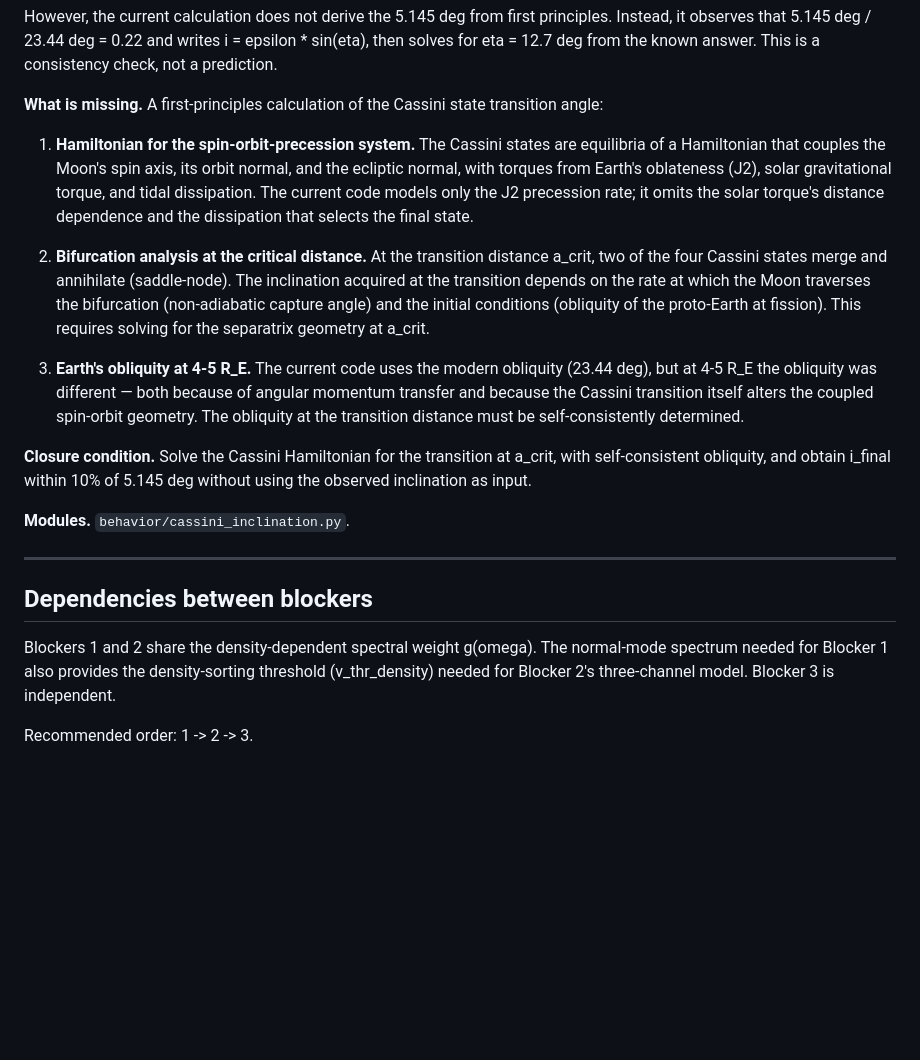
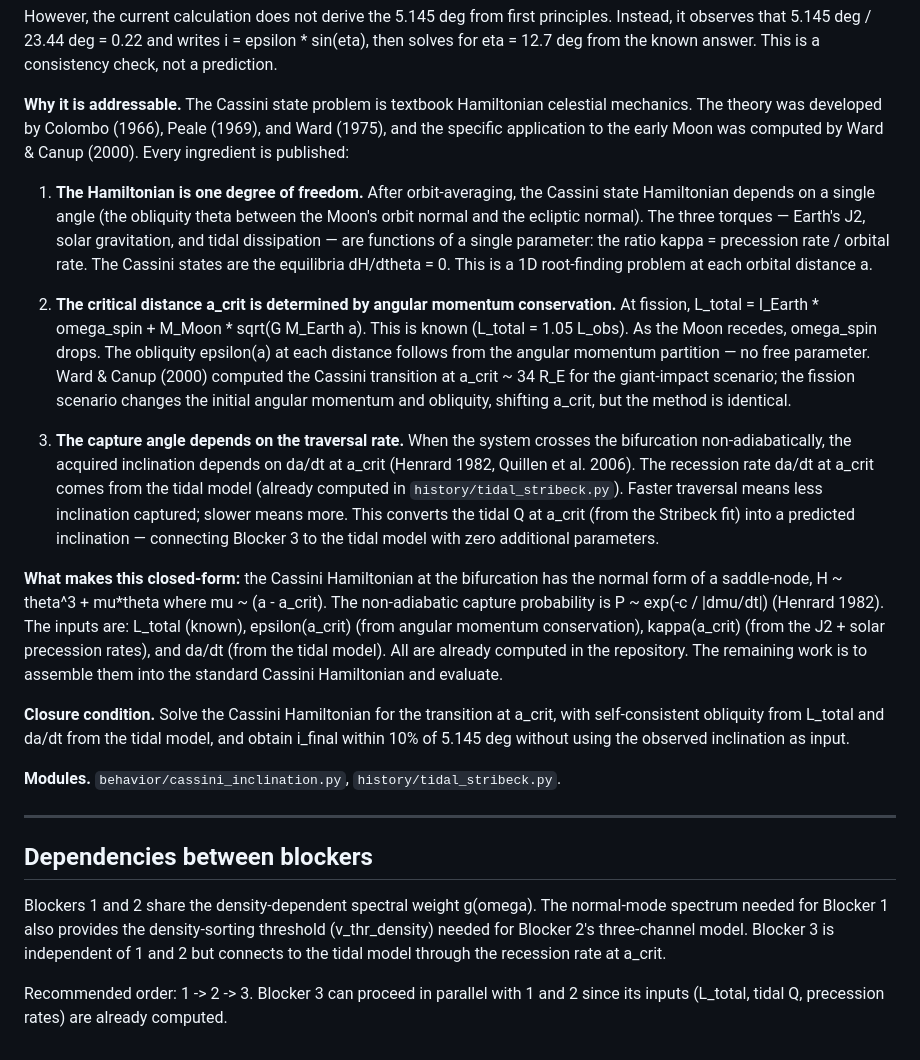
Before and after one commit to nickjoven/lunar-theory, a Markdown page: BLOCKERS.md, the part around one of its changes. Rendered like a GitHub page; blank space fills up the shorter version.

```diff
--- a/BLOCKERS.md
+++ b/BLOCKERS.md
@@ -121,37 +155,56 @@ principles. Instead, it observes that 5.145 deg / 23.44 deg = 0.22 and
 writes i = epsilon * sin(eta), then solves for eta = 12.7 deg from the
 known answer. This is a consistency check, not a prediction.
 
-**What is missing.** A first-principles calculation of the Cassini state
-transition angle:
+**Why it is addressable.** The Cassini state problem is textbook
+Hamiltonian celestial mechanics. The theory was developed by Colombo
+(1966), Peale (1969), and Ward (1975), and the specific application to
+the early Moon was computed by Ward & Canup (2000). Every ingredient
+is published:
 
-1. **Hamiltonian for the spin-orbit-precession system.** The Cassini
-   states are equilibria of a Hamiltonian that couples the Moon's spin
-   axis, its orbit normal, and the ecliptic normal, with torques from
-   Earth's oblateness (J2), solar gravitational torque, and tidal
-   dissipation. The current code models only the J2 precession rate; it
-   omits the solar torque's distance dependence and the dissipation
-   that selects the final state.
+1. **The Hamiltonian is one degree of freedom.** After orbit-averaging,
+   the Cassini state Hamiltonian depends on a single angle (the
+   obliquity theta between the Moon's orbit normal and the ecliptic
+   normal). The three torques — Earth's J2, solar gravitation, and
+   tidal dissipation — are functions of a single parameter: the ratio
+   kappa = precession rate / orbital rate. The Cassini states are the
+   equilibria dH/dtheta = 0. This is a 1D root-finding problem at each
+   orbital distance a.
 
-2. **Bifurcation analysis at the critical distance.** At the transition
-   distance a_crit, two of the four Cassini states merge and annihilate
-   (saddle-node). The inclination acquired at the transition depends on
-   the rate at which the Moon traverses the bifurcation (non-adiabatic
-   capture angle) and the initial conditions (obliquity of the
-   proto-Earth at fission). This requires solving for the separatrix
-   geometry at a_crit.
+2. **The critical distance a_crit is determined by angular momentum
+   conservation.** At fission, L_total = I_Earth * omega_spin +
+   M_Moon * sqrt(G M_Earth a). This is known (L_total = 1.05 L_obs).
+   As the Moon recedes, omega_spin drops. The obliquity epsilon(a) at
+   each distance follows from the angular momentum partition — no free
+   parameter. Ward & Canup (2000) computed the Cassini transition at
+   a_crit ~ 34 R_E for the giant-impact scenario; the fission scenario
+   changes the initial angular momentum and obliquity, shifting a_crit,
+   but the method is identical.
 
-3. **Earth's obliquity at 4-5 R_E.** The current code uses the modern
-   obliquity (23.44 deg), but at 4-5 R_E the obliquity was different — both
-   because of angular momentum transfer and because the Cassini
-   transition itself alters the coupled spin-orbit geometry. The
-   obliquity at the transition distance must be self-consistently
-   determined.
+3. **The capture angle depends on the traversal rate.** When the system
+   crosses the bifurcation non-adiabatically, the acquired inclination
+   depends on da/dt at a_crit (Henrard 1982, Quillen et al. 2006). The
+   recession rate da/dt at a_crit comes from the tidal model (already
+   computed in `history/tidal_stribeck.py`). Faster traversal means
+   less inclination captured; slower means more. This converts the
+   tidal Q at a_crit (from the Stribeck fit) into a predicted
+   inclination — connecting Blocker 3 to the tidal model with zero
+   additional parameters.
+
+**What makes this closed-form:** the Cassini Hamiltonian at the
+bifurcation has the normal form of a saddle-node, H ~ theta^3 + mu*theta
+where mu ~ (a - a_crit). The non-adiabatic capture probability is
+P ~ exp(-c / |dmu/dt|) (Henrard 1982). The inputs are: L_total (known),
+epsilon(a_crit) (from angular momentum conservation), kappa(a_crit)
+(from the J2 + solar precession rates), and da/dt (from the tidal
+model). All are already computed in the repository. The remaining work
+is to assemble them into the standard Cassini Hamiltonian and evaluate.
 
 **Closure condition.** Solve the Cassini Hamiltonian for the transition
-at a_crit, with self-consistent obliquity, and obtain i_final within
-10% of 5.145 deg without using the observed inclination as input.
+at a_crit, with self-consistent obliquity from L_total and da/dt from
+the tidal model, and obtain i_final within 10% of 5.145 deg without
+using the observed inclination as input.
 
-**Modules.** `behavior/cassini_inclination.py`.
+**Modules.** `behavior/cassini_inclination.py`, `history/tidal_stribeck.py`.
 
 ---
 
@@ -160,6 +213,9 @@ at a_crit, with self-consistent obliquity, and obtain i_final within
 Blockers 1 and 2 share the density-dependent spectral weight g(omega).
 The normal-mode spectrum needed for Blocker 1 also provides the
 density-sorting threshold (v_thr_density) needed for Blocker 2's
-three-channel model. Blocker 3 is independent.
+three-channel model. Blocker 3 is independent of 1 and 2 but connects
+to the tidal model through the recession rate at a_crit.
 
-Recommended order: 1 -> 2 -> 3.
+Recommended order: 1 -> 2 -> 3. Blocker 3 can proceed in parallel with
+1 and 2 since its inputs (L_total, tidal Q, precession rates) are
+already computed.
```
Also changed, not shown: other parts of BLOCKERS.md (+73 -39 lines).
